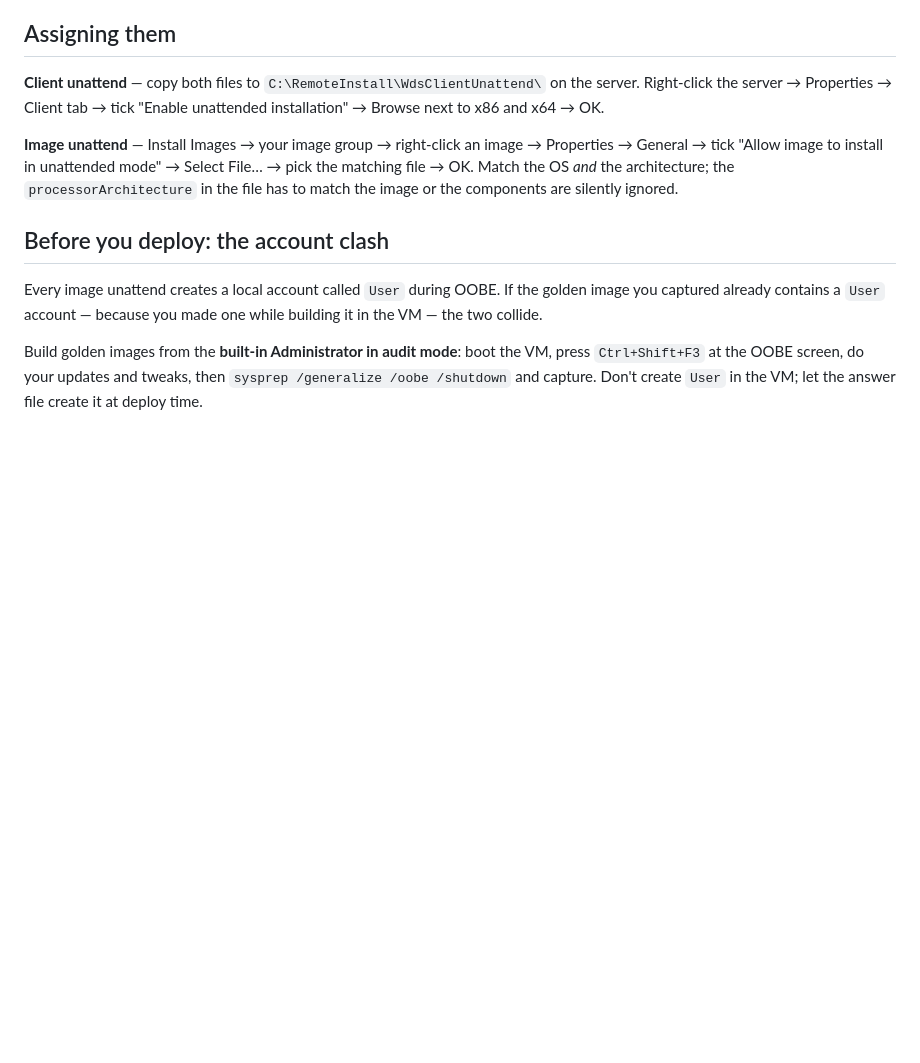
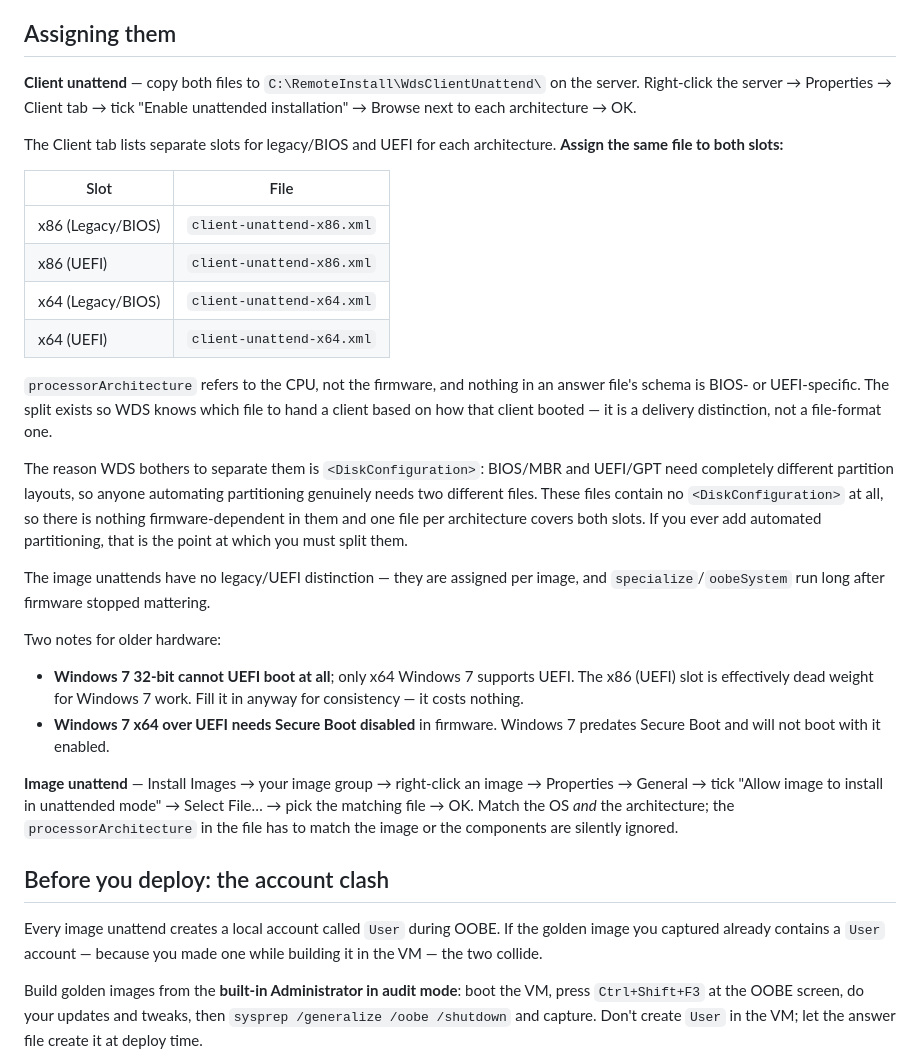
Before and after one commit to mcraze123/claude-code-tests, a Markdown page: wds/README.md, the part around the change. Rendered like a GitHub page; blank space fills up the shorter version.

Commit message:
Document the legacy/UEFI client unattend slots in the WDS console
The Client tab lists separate unattend slots for legacy/BIOS and UEFI per
architecture, which invites the assumption that two different files are
needed. They are not: processorArchitecture refers to the CPU, not the
firmware, and no part of the answer file schema is firmware-specific. The
same file goes in both slots.

Explain why WDS separates them anyway - DiskConfiguration, where BIOS/MBR
and UEFI/GPT need different partition layouts - and note that these files
carry no DiskConfiguration, so the distinction does not apply until someone
automates partitioning.

Also note that Windows 7 32-bit cannot UEFI boot at all, and that Windows 7
x64 over UEFI needs Secure Boot disabled.

Co-Authored-By: Claude Opus 5 <noreply@anthropic.com>
Claude-Session: https://claude.ai/code/session_013XYN2KfVnPvBeXudxWdRqA

```diff
--- a/wds/README.md
+++ b/wds/README.md
@@ -33,7 +33,40 @@ settings live in the image unattends and the client unattends are near-empty.
 
 **Client unattend** — copy both files to `C:\RemoteInstall\WdsClientUnattend\`
 on the server. Right-click the server → Properties → Client tab → tick
-"Enable unattended installation" → Browse next to x86 and x64 → OK.
+"Enable unattended installation" → Browse next to each architecture → OK.
+
+The Client tab lists separate slots for legacy/BIOS and UEFI for each
+architecture. **Assign the same file to both slots:**
+
+| Slot | File |
+|---|---|
+| x86 (Legacy/BIOS) | `client-unattend-x86.xml` |
+| x86 (UEFI) | `client-unattend-x86.xml` |
+| x64 (Legacy/BIOS) | `client-unattend-x64.xml` |
+| x64 (UEFI) | `client-unattend-x64.xml` |
+
+`processorArchitecture` refers to the CPU, not the firmware, and nothing in an
+answer file's schema is BIOS- or UEFI-specific. The split exists so WDS knows
+which file to hand a client based on how that client booted — it is a delivery
+distinction, not a file-format one.
+
+The reason WDS bothers to separate them is `<DiskConfiguration>`: BIOS/MBR and
+UEFI/GPT need completely different partition layouts, so anyone automating
+partitioning genuinely needs two different files. These files contain no
+`<DiskConfiguration>` at all, so there is nothing firmware-dependent in them
+and one file per architecture covers both slots. If you ever add automated
+partitioning, that is the point at which you must split them.
+
+The image unattends have no legacy/UEFI distinction — they are assigned per
+image, and `specialize`/`oobeSystem` run long after firmware stopped mattering.
+
+Two notes for older hardware:
+
+- **Windows 7 32-bit cannot UEFI boot at all**; only x64 Windows 7 supports
+  UEFI. The x86 (UEFI) slot is effectively dead weight for Windows 7 work.
+  Fill it in anyway for consistency — it costs nothing.
+- **Windows 7 x64 over UEFI needs Secure Boot disabled** in firmware. Windows 7
+  predates Secure Boot and will not boot with it enabled.
 
 **Image unattend** — Install Images → your image group → right-click an image →
 Properties → General → tick "Allow image to install in unattended mode" →
```
